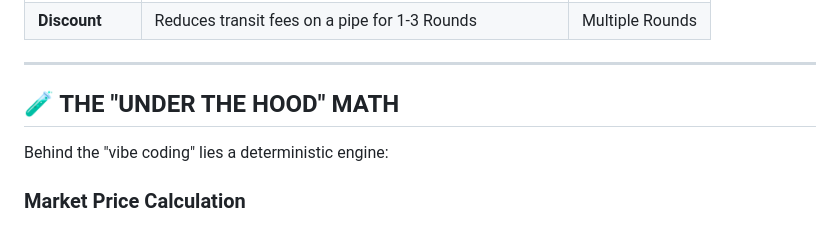
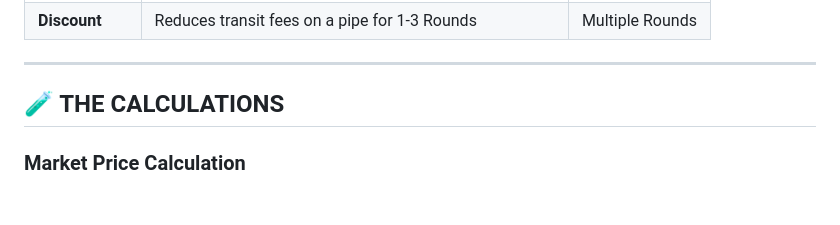
Before and after one commit to arand0musernam3/AUHack26, a Markdown page: src/frontend_test/README.md, the part around the change. Drawn GitHub-style; blank space fills up the shorter version.

```diff
--- a/src/frontend_test/README.md
+++ b/src/frontend_test/README.md
@@ -53,8 +53,7 @@ Cards are your primary way to manipulate the market. You can acquire "Intel Card
 
 ---
 
-## 🧪 THE "UNDER THE HOOD" MATH
-Behind the "vibe coding" lies a deterministic engine:
+## 🧪 THE CALCULATIONS
 
 ### Market Price Calculation
 The settlement price is derived from real European energy datasets (Generation, Load, Weather) and adjusted by a linear pricing model:
```
